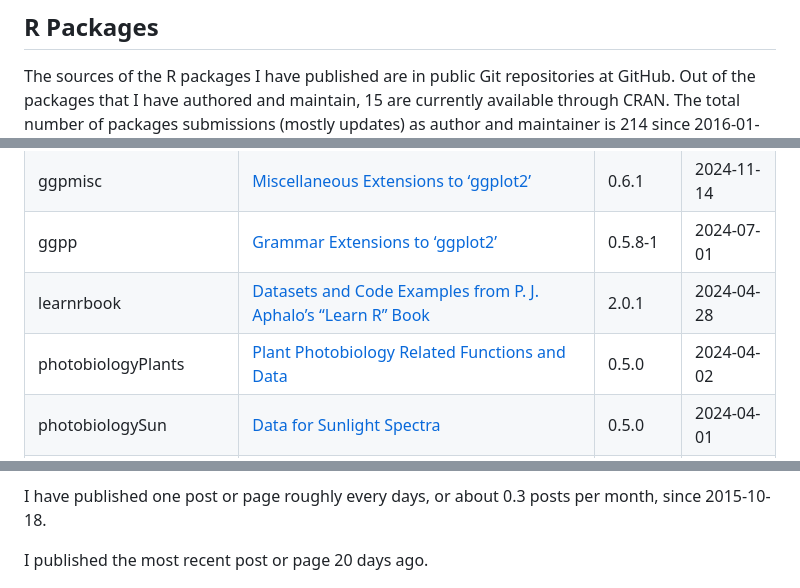
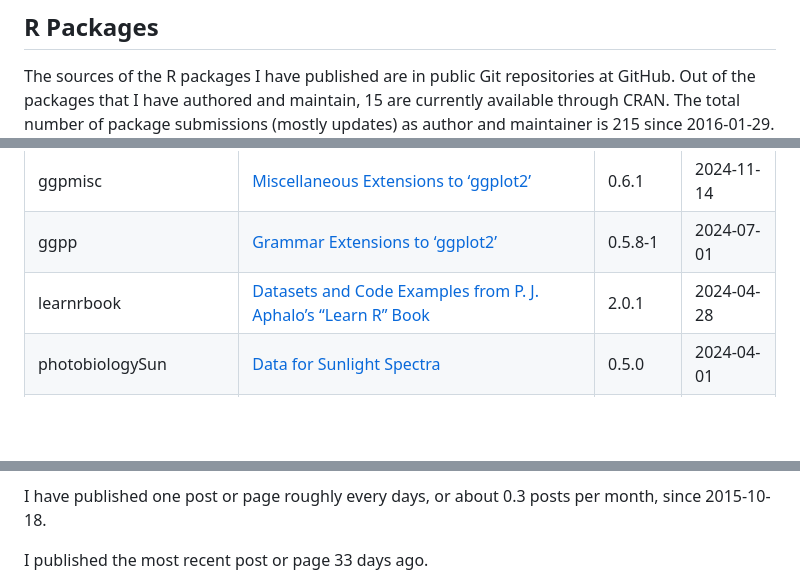
Before and after one commit to aphalo/aphalo, a Markdown page: README.md, 3 parts joined by grey strips. Drawn GitHub-style; folded sections open; blank space fills up the shorter version.

```diff
--- a/README.md
+++ b/README.md
@@ -39,7 +39,7 @@ Language](https://www.learnr-book.info/).
 The sources of the R packages I have published are in public Git
 repositories at GitHub. Out of the packages that I have authored and
 maintain, 15 are currently available through CRAN. The total number of
-packages submissions (mostly updates) as author and maintainer is 214
+package submissions (mostly updates) as author and maintainer is 215
 since 2016-01-29.
 
 I have published in CRAN one package update roughly every 15 days, or
@@ -65,7 +66,6 @@ updated one at the top.
 | ggpmisc | [Miscellaneous Extensions to ‘ggplot2’](https://doi.org/10.32614/CRAN.package.ggpmisc) | 0.6.1 | 2024-11-14 |
 | ggpp | [Grammar Extensions to ‘ggplot2’](https://doi.org/10.32614/CRAN.package.ggpp) | 0.5.8-1 | 2024-07-01 |
 | learnrbook | [Datasets and Code Examples from P. J. Aphalo’s “Learn R” Book](https://doi.org/10.32614/CRAN.package.learnrbook) | 2.0.1 | 2024-04-28 |
-| photobiologyPlants | [Plant Photobiology Related Functions and Data](https://doi.org/10.32614/CRAN.package.photobiologyPlants) | 0.5.0 | 2024-04-02 |
 | photobiologySun | [Data for Sunlight Spectra](https://doi.org/10.32614/CRAN.package.photobiologySun) | 0.5.0 | 2024-04-01 |
 | photobiologyFilters | [Spectral Transmittance and Spectral Reflectance Data](https://doi.org/10.32614/CRAN.package.photobiologyFilters) | 0.6.0 | 2024-02-27 |
 | photobiologyLEDs | [Spectral Data for Light-Emitting-Diodes](https://doi.org/10.32614/CRAN.package.photobiologyLEDs) | 0.5.2 | 2023-11-01 |
@@ -225,7 +228,7 @@ repository at GitHub](https://github.com/aphalo/photo-spectrum-blog).
 I have published one post or page roughly every days, or about 0.3 posts
 per month, since 2015-10-18.
 
-I published the most recent post or page 20 days ago.
+I published the most recent post or page 33 days ago.
 
 <img src="illustrations/photo-plot-1.png" width="100%" />
 
```
Also changed, not shown: other parts of README.md (+13 -9 lines), illustrations/cran-packages-plot-1.png, 1 other file.
